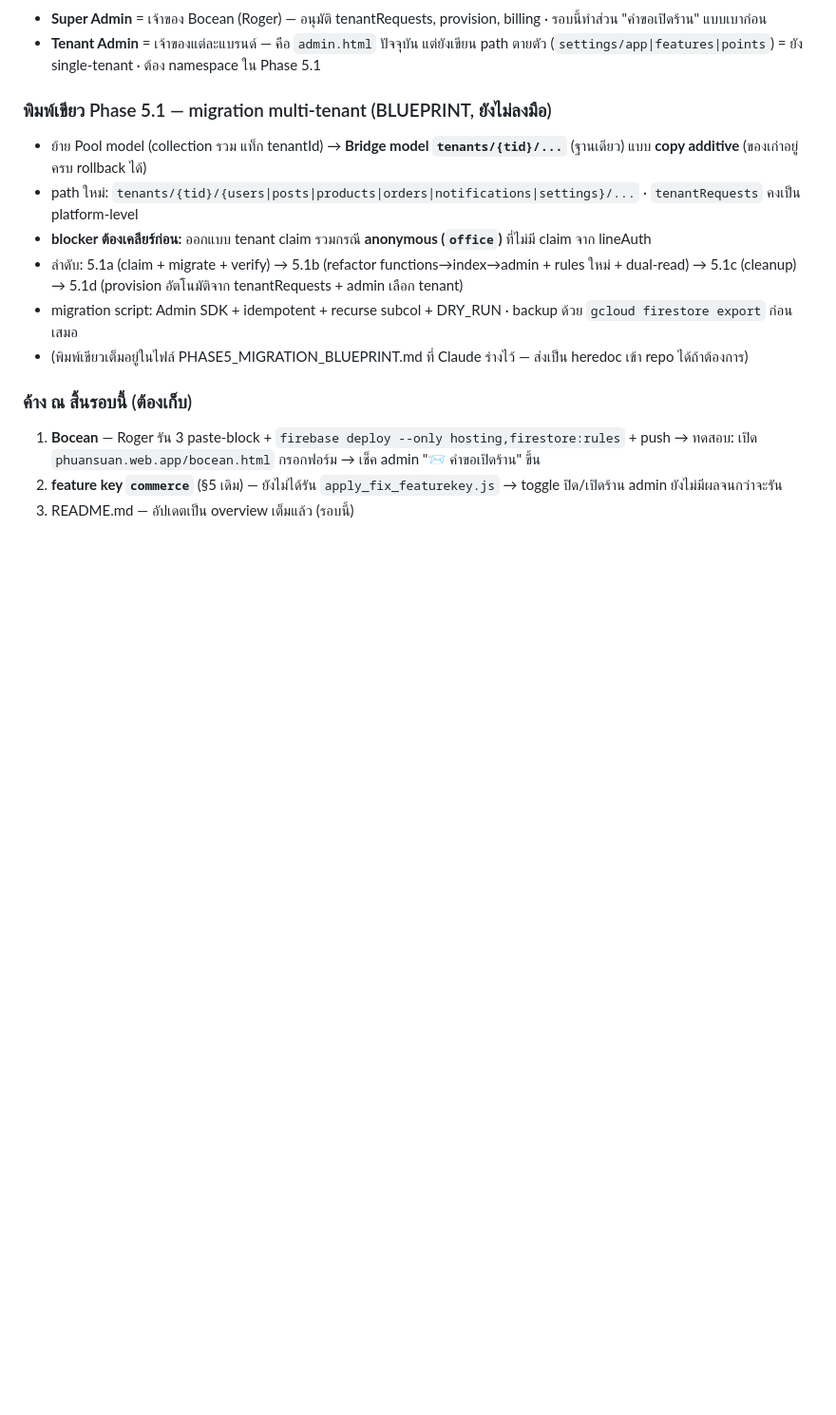
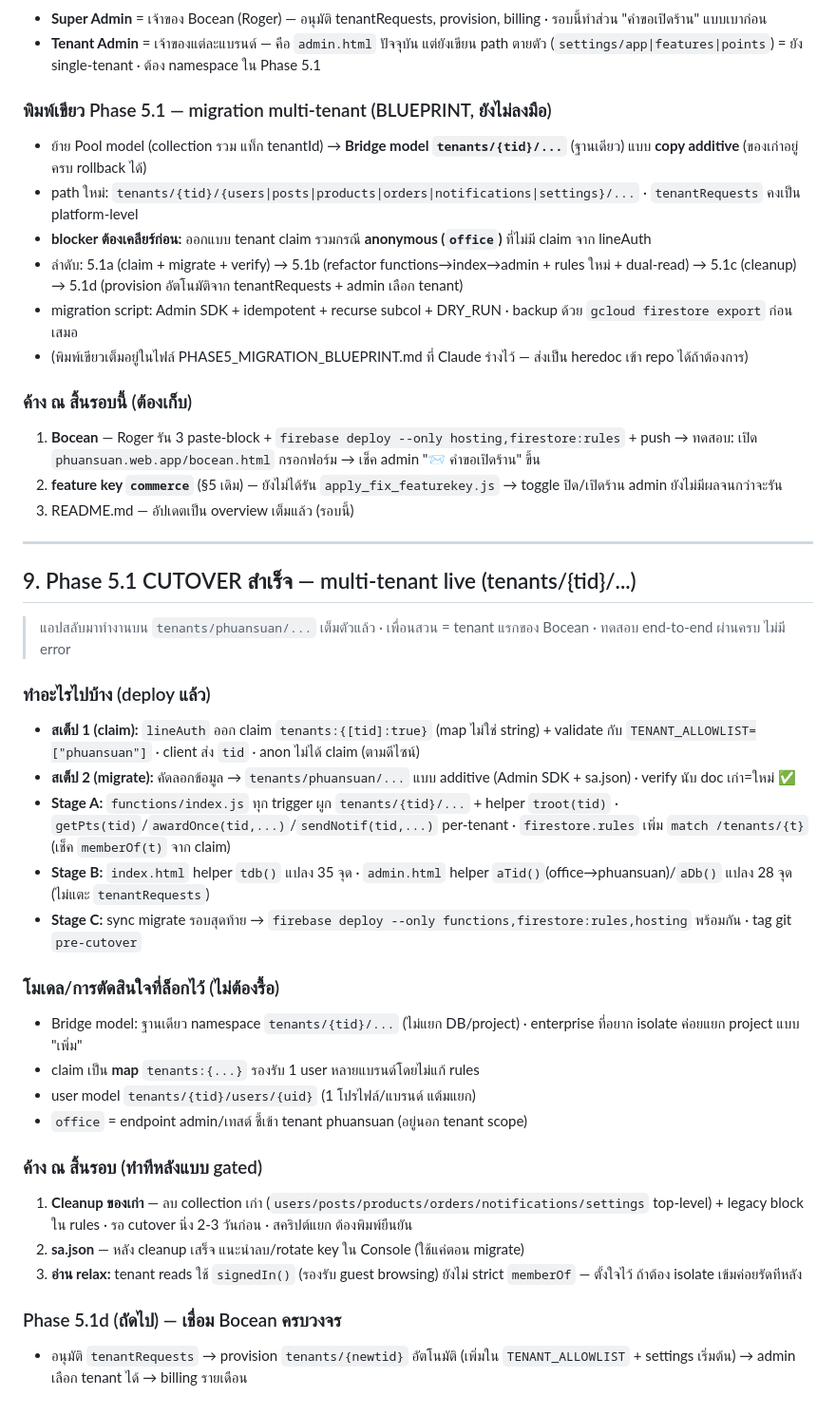
Before and after one commit to rotemaster-crypto/phuansuan, a Markdown page: PROGRESS_4.md, the part around the change. Shown at 95% size. GitHub-like rendering; blank space fills up the shorter version.

Commit message:
docs: Phase 5.1 cutover complete

```diff
--- a/PROGRESS_4.md
+++ b/PROGRESS_4.md
@@ -129,3 +129,30 @@
 1. **Bocean** — Roger รัน 3 paste-block + `firebase deploy --only hosting,firestore:rules` + push → ทดสอบ: เปิด `phuansuan.web.app/bocean.html` กรอกฟอร์ม → เช็ค admin "📨 คำขอเปิดร้าน" ขึ้น
 2. **feature key `commerce`** (§5 เดิม) — ยังไม่ได้รัน `apply_fix_featurekey.js` → toggle ปิด/เปิดร้าน admin ยังไม่มีผลจนกว่าจะรัน
 3. README.md — อัปเดตเป็น overview เต็มแล้ว (รอบนี้)
+
+---
+
+## 9. Phase 5.1 CUTOVER สำเร็จ — multi-tenant live (tenants/{tid}/...)
+
+> แอปสลับมาทำงานบน `tenants/phuansuan/...` เต็มตัวแล้ว · เพื่อนสวน = tenant แรกของ Bocean · ทดสอบ end-to-end ผ่านครบ ไม่มี error
+
+### ทำอะไรไปบ้าง (deploy แล้ว)
+- **สเต็ป 1 (claim):** `lineAuth` ออก claim `tenants:{[tid]:true}` (map ไม่ใช่ string) + validate กับ `TENANT_ALLOWLIST=["phuansuan"]` · client ส่ง `tid` · anon ไม่ได้ claim (ตามดีไซน์)
+- **สเต็ป 2 (migrate):** คัดลอกข้อมูล → `tenants/phuansuan/...` แบบ additive (Admin SDK + sa.json) · verify นับ doc เก่า=ใหม่ ✅
+- **Stage A:** `functions/index.js` ทุก trigger ผูก `tenants/{tid}/...` + helper `troot(tid)` · `getPts(tid)`/`awardOnce(tid,...)`/`sendNotif(tid,...)` per-tenant · `firestore.rules` เพิ่ม `match /tenants/{t}` (เช็ค `memberOf(t)` จาก claim)
+- **Stage B:** `index.html` helper `tdb()` แปลง 35 จุด · `admin.html` helper `aTid()`(office→phuansuan)/`aDb()` แปลง 28 จุด (ไม่แตะ `tenantRequests`)
+- **Stage C:** sync migrate รอบสุดท้าย → `firebase deploy --only functions,firestore:rules,hosting` พร้อมกัน · tag git `pre-cutover`
+
+### โมเดล/การตัดสินใจที่ล็อกไว้ (ไม่ต้องรื้อ)
+- Bridge model: ฐานเดียว namespace `tenants/{tid}/...` (ไม่แยก DB/project) · enterprise ที่อยาก isolate ค่อยแยก project แบบ "เพิ่ม"
+- claim เป็น **map** `tenants:{...}` รองรับ 1 user หลายแบรนด์โดยไม่แก้ rules
+- user model `tenants/{tid}/users/{uid}` (1 โปรไฟล์/แบรนด์ แต้มแยก)
+- `office` = endpoint admin/เทสต์ ชี้เข้า tenant phuansuan (อยู่นอก tenant scope)
+
+### ค้าง ณ สิ้นรอบ (ทำทีหลังแบบ gated)
+1. **Cleanup ของเก่า** — ลบ collection เก่า (`users/posts/products/orders/notifications/settings` top-level) + legacy block ใน rules · รอ cutover นิ่ง 2-3 วันก่อน · สคริปต์แยก ต้องพิมพ์ยืนยัน
+2. **sa.json** — หลัง cleanup เสร็จ แนะนำลบ/rotate key ใน Console (ใช้แค่ตอน migrate)
+3. **อ่าน relax:** tenant reads ใช้ `signedIn()` (รองรับ guest browsing) ยังไม่ strict `memberOf` — ตั้งใจไว้ ถ้าต้อง isolate เข้มค่อยรัดทีหลัง
+
+### Phase 5.1d (ถัดไป) — เชื่อม Bocean ครบวงจร
+- อนุมัติ `tenantRequests` → provision `tenants/{newtid}` อัตโนมัติ (เพิ่มใน `TENANT_ALLOWLIST` + settings เริ่มต้น) → admin เลือก tenant ได้ → billing รายเดือน
```
